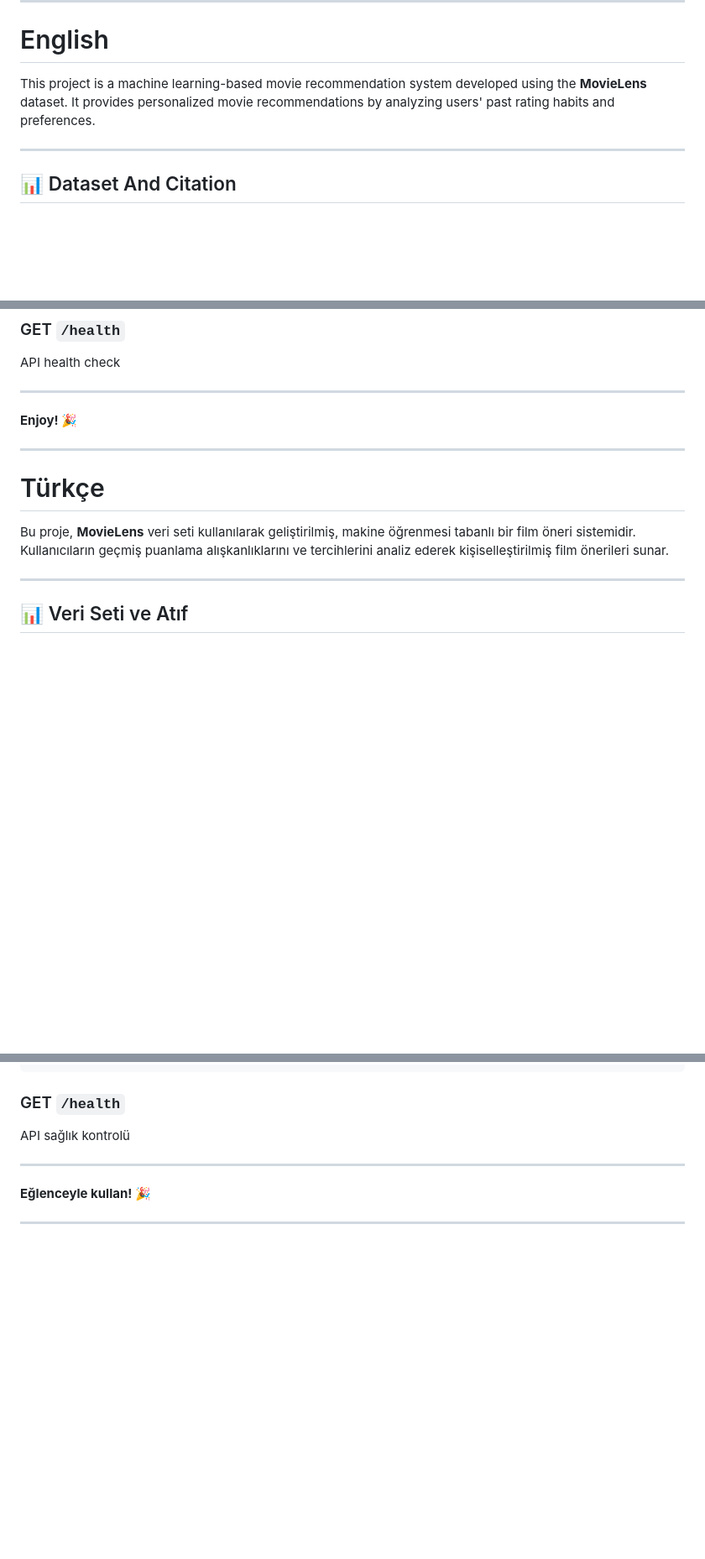
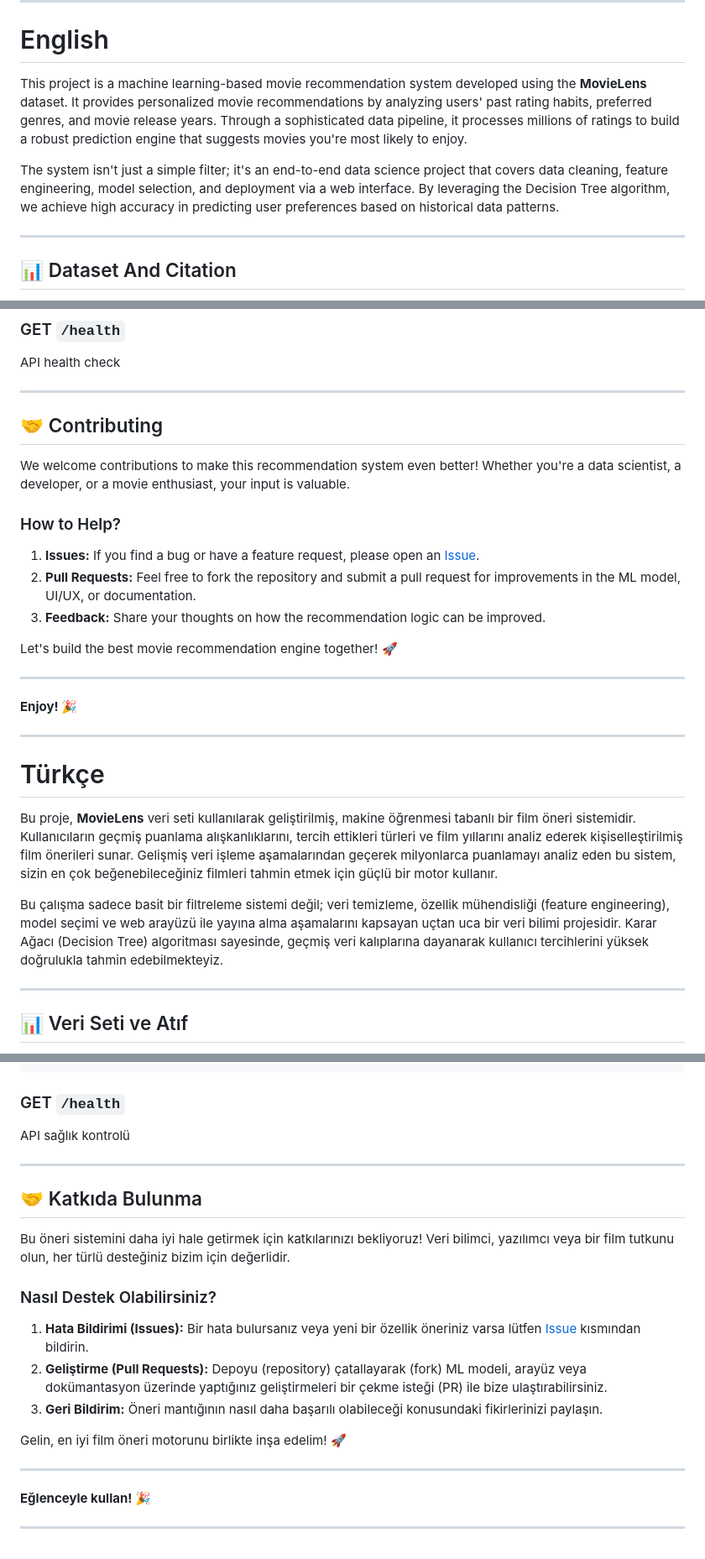
Before and after one commit to Ferhan-Hacisalihoglu/Filim-neriSistemi, a Markdown page: README.md, 3 parts joined by grey strips. Shown at 84% size. GitHub-like rendering; blank space fills up the shorter version.

```diff
--- a/README.md
+++ b/README.md
@@ -7,7 +7,9 @@
 <a name="english"></a>
 # English
 
-This project is a machine learning-based movie recommendation system developed using the **MovieLens** dataset. It provides personalized movie recommendations by analyzing users' past rating habits and preferences.
+This project is a machine learning-based movie recommendation system developed using the **MovieLens** dataset. It provides personalized movie recommendations by analyzing users' past rating habits, preferred genres, and movie release years. Through a sophisticated data pipeline, it processes millions of ratings to build a robust prediction engine that suggests movies you're most likely to enjoy.
+
+The system isn't just a simple filter; it's an end-to-end data science project that covers data cleaning, feature engineering, model selection, and deployment via a web interface. By leveraging the Decision Tree algorithm, we achieve high accuracy in predicting user preferences based on historical data patterns.
 
 ---
 
@@ -128,6 +139,19 @@ API health check
 
 ---
 
+## 🤝 Contributing
+
+We welcome contributions to make this recommendation system even better! Whether you're a data scientist, a developer, or a movie enthusiast, your input is valuable.
+
+### How to Help?
+1.  **Issues:** If you find a bug or have a feature request, please open an [Issue](https://github.com/your-username/your-repo/issues).
+2.  **Pull Requests:** Feel free to fork the repository and submit a pull request for improvements in the ML model, UI/UX, or documentation.
+3.  **Feedback:** Share your thoughts on how the recommendation logic can be improved.
+
+Let's build the best movie recommendation engine together! 🚀
+
+---
+
 **Enjoy! 🎉**
 
 ---
@@ -135,7 +159,9 @@ API health check
 <a name="türkçe"></a>
 # Türkçe
 
-Bu proje, **MovieLens** veri seti kullanılarak geliştirilmiş, makine öğrenmesi tabanlı bir film öneri sistemidir. Kullanıcıların geçmiş puanlama alışkanlıklarını ve tercihlerini analiz ederek kişiselleştirilmiş film önerileri sunar.
+Bu proje, **MovieLens** veri seti kullanılarak geliştirilmiş, makine öğrenmesi tabanlı bir film öneri sistemidir. Kullanıcıların geçmiş puanlama alışkanlıklarını, tercih ettikleri türleri ve film yıllarını analiz ederek kişiselleştirilmiş film önerileri sunar. Gelişmiş veri işleme aşamalarından geçerek milyonlarca puanlamayı analiz eden bu sistem, sizin en çok beğenebileceğiniz filmleri tahmin etmek için güçlü bir motor kullanır.
+
+Bu çalışma sadece basit bir filtreleme sistemi değil; veri temizleme, özellik mühendisliği (feature engineering), model seçimi ve web arayüzü ile yayına alma aşamalarını kapsayan uçtan uca bir veri bilimi projesidir. Karar Ağacı (Decision Tree) algoritması sayesinde, geçmiş veri kalıplarına dayanarak kullanıcı tercihlerini yüksek doğrulukla tahmin edebilmekteyiz.
 
 ---
 
@@ -252,6 +288,19 @@ API sağlık kontrolü
 
 ---
 
+## 🤝 Katkıda Bulunma
+
+Bu öneri sistemini daha iyi hale getirmek için katkılarınızı bekliyoruz! Veri bilimci, yazılımcı veya bir film tutkunu olun, her türlü desteğiniz bizim için değerlidir.
+
+### Nasıl Destek Olabilirsiniz?
+1.  **Hata Bildirimi (Issues):** Bir hata bulursanız veya yeni bir özellik öneriniz varsa lütfen [Issue](https://github.com/your-username/your-repo/issues) kısmından bildirin.
+2.  **Geliştirme (Pull Requests):** Depoyu (repository) çatallayarak (fork) ML modeli, arayüz veya dokümantasyon üzerinde yaptığınız geliştirmeleri bir çekme isteği (PR) ile bize ulaştırabilirsiniz.
+3.  **Geri Bildirim:** Öneri mantığının nasıl daha başarılı olabileceği konusundaki fikirlerinizi paylaşın.
+
+Gelin, en iyi film öneri motorunu birlikte inşa edelim! 🚀
+
+---
+
 **Eğlenceyle kullan! 🎉**
 
 ---
```
Also changed, not shown: other parts of README.md (+21 -2 lines).
